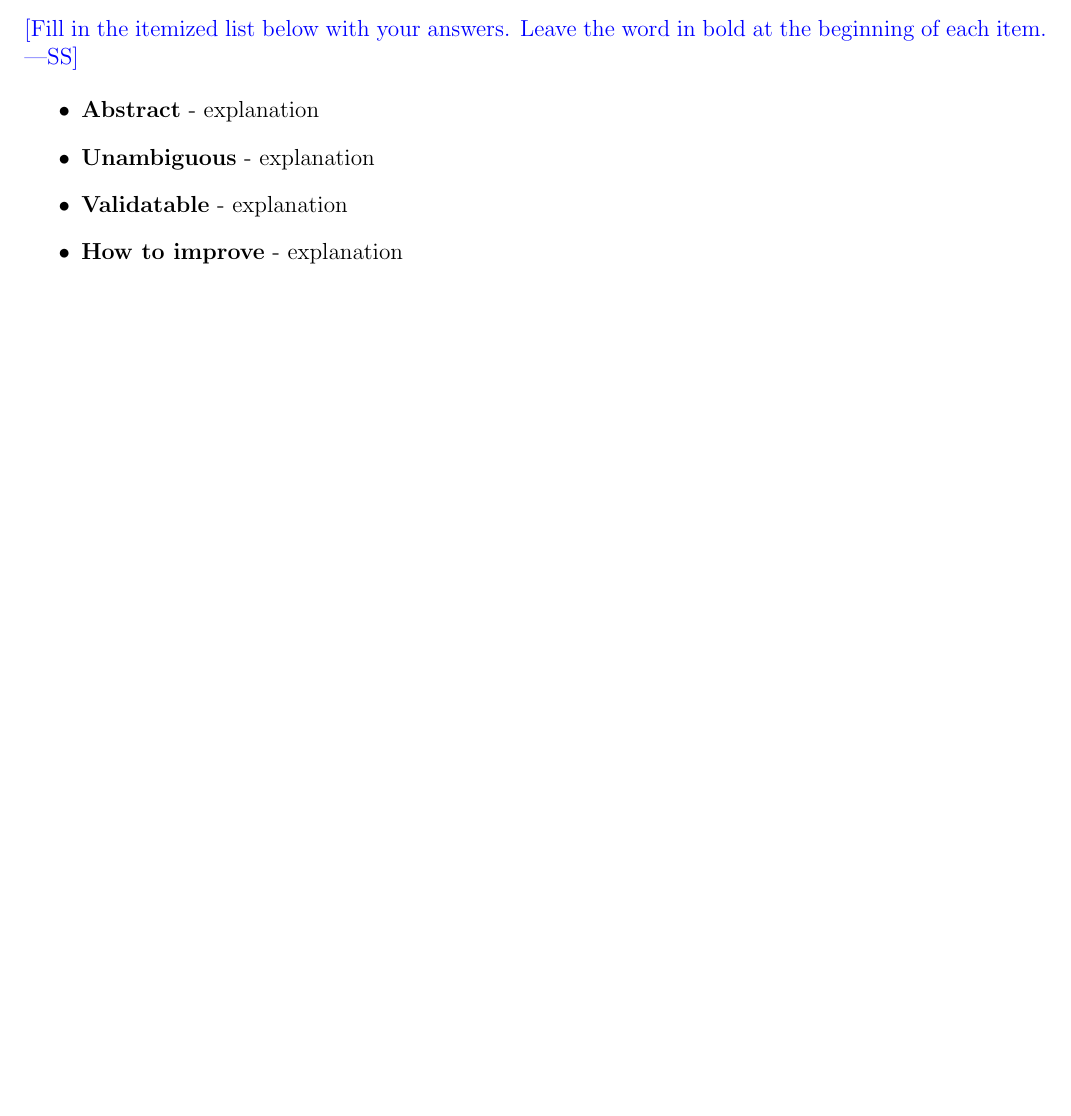
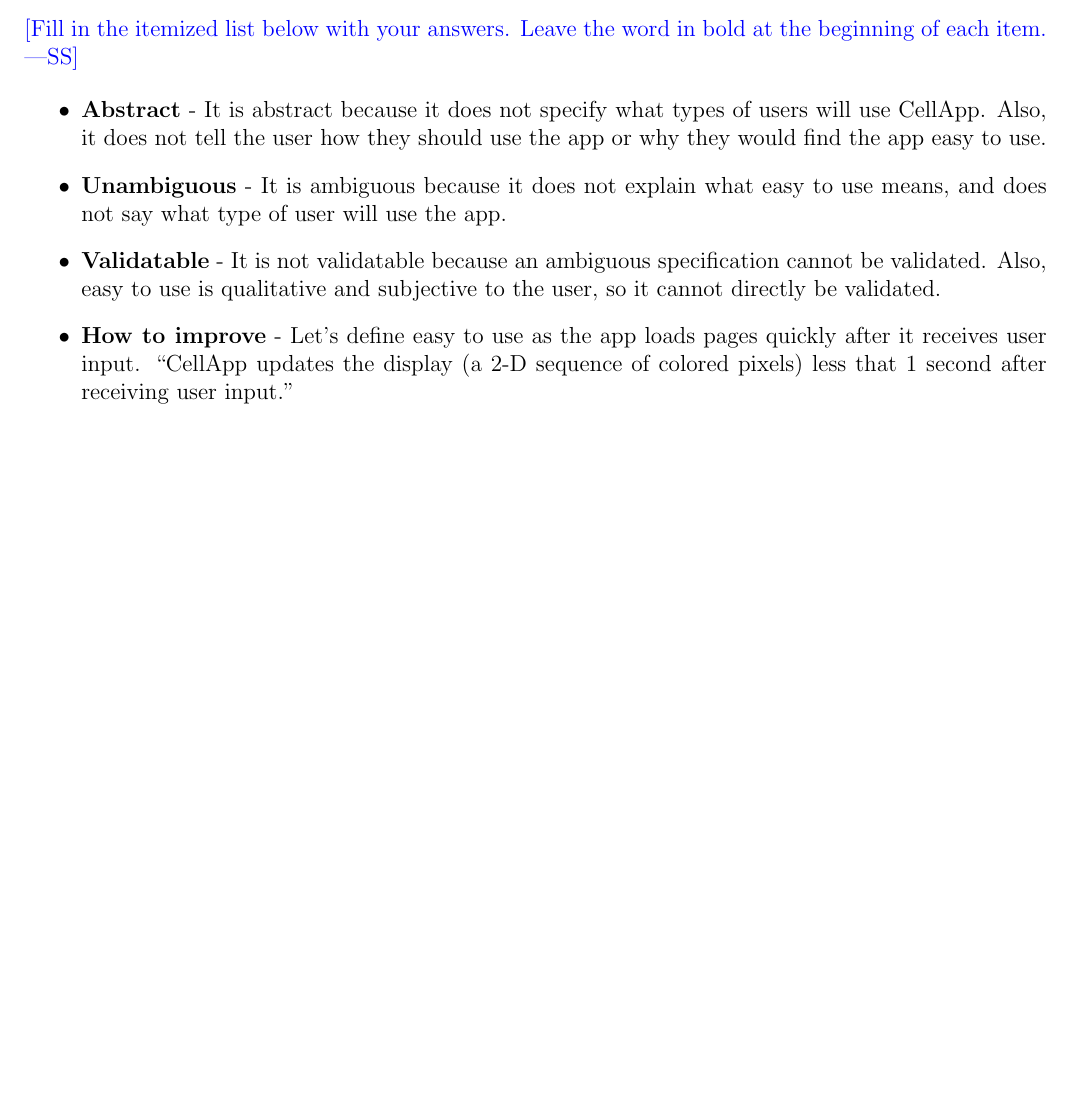
Before and after one commit to aami-hus/2048, a LaTeX problem sheet (FinalExam/final.tex): part of page 4 of 21, cut so that both start at the same text, the shorter picture padded with empty space. Compiled offline with pdfLaTeX.

Commit message:
finished Q2

```diff
--- a/FinalExam/final.tex
+++ b/FinalExam/final.tex
@@ -166,10 +166,10 @@ specification?
   word in bold at the beginning of each item.}
 
 \begin{itemize}
-\item \textbf{Abstract} - explanation
-\item \textbf{Unambiguous} - explanation
-\item \textbf{Validatable} - explanation
-\item \textbf{How to improve} - explanation
+\item \textbf{Abstract} - It is abstract because it does not specify what types of users will use CellApp. Also, it does not tell the user how they should use the app or why they would find the app easy to use.
+\item \textbf{Unambiguous} - It is ambiguous because it does not explain what easy to use means, and does not say what type of user will use the app.
+\item \textbf{Validatable} - It is not validatable because an ambiguous specification cannot be validated. Also, easy to use is qualitative and subjective to the user, so it cannot directly be validated.
+\item \textbf{How to improve} - Let's define easy to use as the app loads pages quickly after it receives user input. ``CellApp updates the display (a 2-D sequence of colored pixels) less that 1 second after receiving user input.''
 \end{itemize}
 
 %%%%%%%%%%%%%%%%%%%%%%%%%%%%%%%%%%
```
Also changed, not shown: FinalExam/final.pdf.
